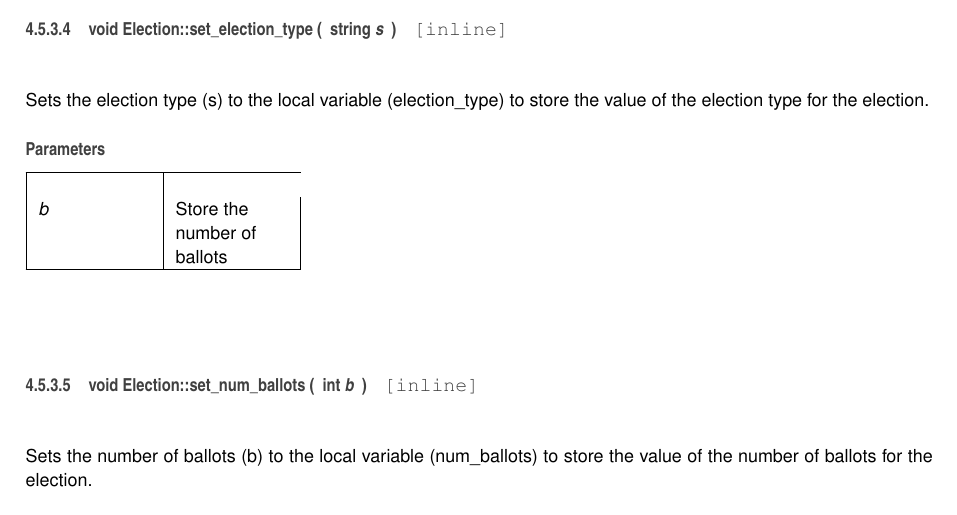
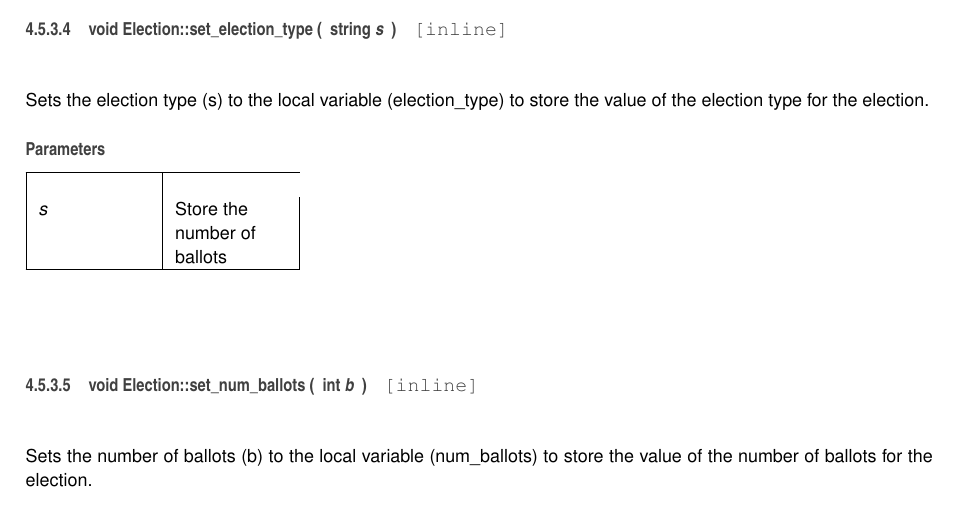
Before and after one commit to phanx211/VotingSystem, a LaTeX book (Project2/docs/latex/refman.tex, which reads Project2/docs/latex/class_election.tex): part of page 21 of 27, cut so that both start at the same text. Compiled offline with pdfLaTeX.

Commit message:
Updating doxygen documentation

```diff
--- a/Project2/docs/latex/class_election.tex
+++ b/Project2/docs/latex/class_election.tex
@@ -171,7 +171,7 @@ Sets the election type (s) to the local variable (election\+\_\+type) to store t
 
 
 \begin{DoxyParams}{Parameters}
-{\em b} & Store the number of ballots \\
+{\em s} & Store the number of ballots \\
 \hline
 \end{DoxyParams}
 \index{Election@{Election}!set\+\_\+num\+\_\+ballots@{set\+\_\+num\+\_\+ballots}}
```
Also changed, not shown: 3 other files.
